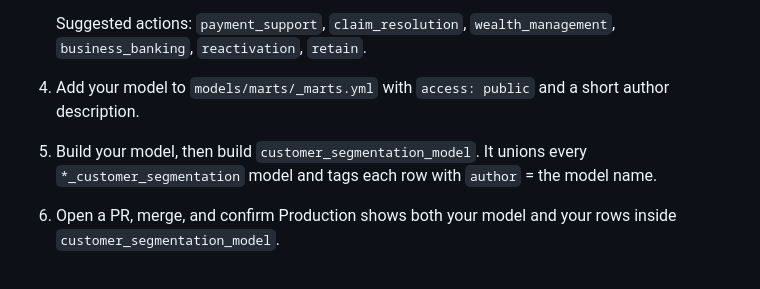
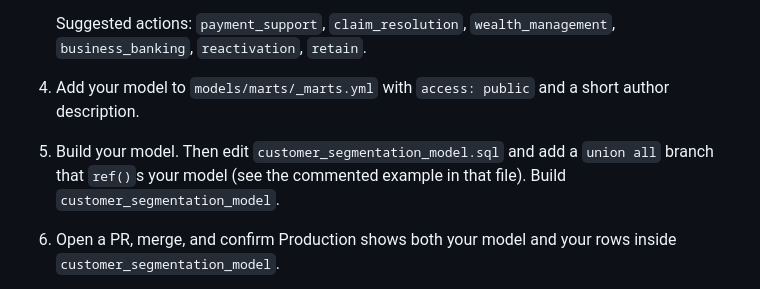
Before and after one commit to ludwig-sewall/demo_banking, a Markdown page: EXERCISES.md, the part around the change. GitHub-like rendering.

```diff
--- a/EXERCISES.md
+++ b/EXERCISES.md
@@ -101,7 +101,7 @@ The Banking project (`op_banking`) is already built in Production. Create a feat
    Suggested actions: `payment_support`, `claim_resolution`, `wealth_management`, `business_banking`, `reactivation`, `retain`.
 
 4. Add your model to `models/marts/_marts.yml` with `access: public` and a short author description.
-5. Build your model, then build `customer_segmentation_model`. It unions every `*_customer_segmentation` model and tags each row with `author` = the model name.
+5. Build your model. Then edit `customer_segmentation_model.sql` and add a `union all` branch that `ref()`s your model (see the commented example in that file). Build `customer_segmentation_model`.
 6. Open a PR, merge, and confirm Production shows both your model and your rows inside `customer_segmentation_model`.
 
 **Finish when:** `ref('op_customer_360', 'customer_segmentation_model')` includes your author, segments, and recommended actions.
```
